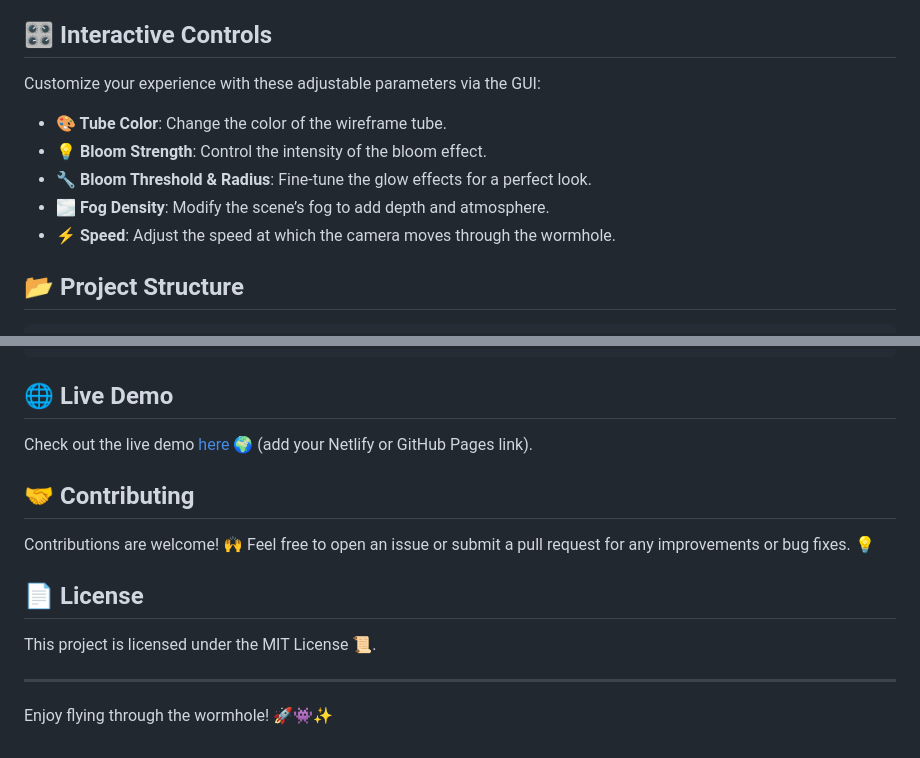
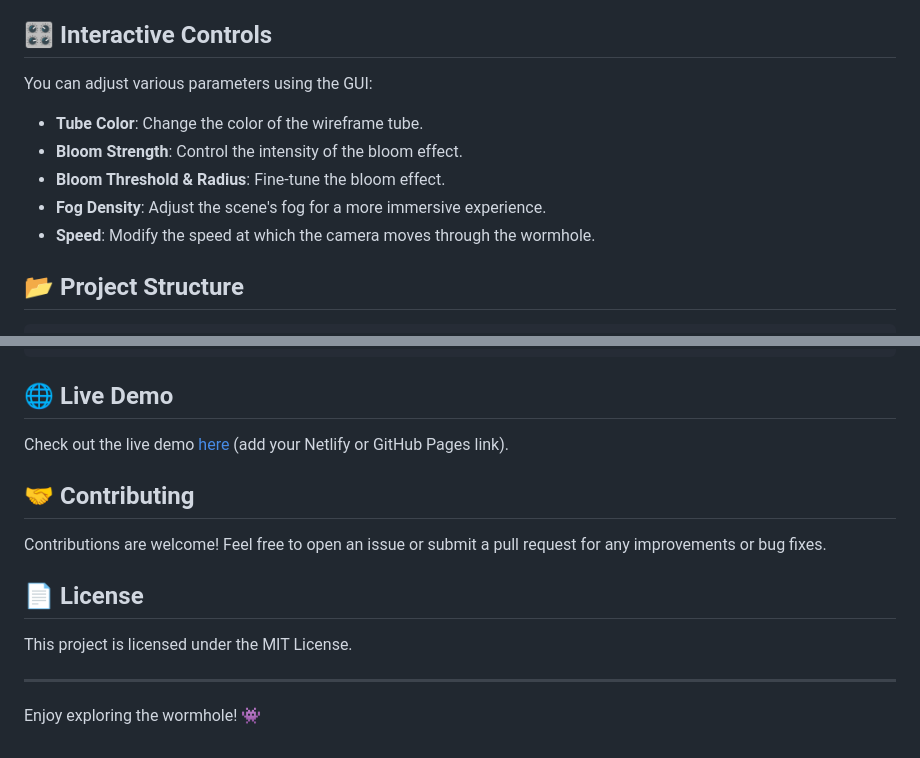
Before and after one commit to Harman8815/Wireframe-wormhole, a Markdown page: README.md, 2 parts joined by grey strips. Rendered like a GitHub page.

````diff
--- a/README.md
+++ b/README.md
@@ -60,11 +60,11 @@ npm run build
 
 ## 🎛️ Interactive Controls
-Customize your experience with these adjustable parameters via the GUI:
-- **🎨 Tube Color**: Change the color of the wireframe tube.
-- **💡 Bloom Strength**: Control the intensity of the bloom effect.
-- **🔧 Bloom Threshold & Radius**: Fine-tune the glow effects for a perfect look.
-- **🌫️ Fog Density**: Modify the scene’s fog to add depth and atmosphere.
-- **⚡ Speed**: Adjust the speed at which the camera moves through the wormhole.
+You can adjust various parameters using the GUI:
+- **Tube Color**: Change the color of the wireframe tube.
+- **Bloom Strength**: Control the intensity of the bloom effect.
+- **Bloom Threshold & Radius**: Fine-tune the bloom effect.
+- **Fog Density**: Adjust the scene's fog for a more immersive experience.
+- **Speed**: Modify the speed at which the camera moves through the wormhole.
 
 ## 📂 Project Structure
 ```
@@ -79,14 +79,14 @@ Customize your experience with these adjustable parameters via the GUI:
 ```
 
 ## 🌐 Live Demo
-Check out the live demo [here](#) 🌍 (add your Netlify or GitHub Pages link).
+Check out the live demo [here](#) (add your Netlify or GitHub Pages link).
 
 ## 🤝 Contributing
-Contributions are welcome! 🙌 Feel free to open an issue or submit a pull request for any improvements or bug fixes. 💡
+Contributions are welcome! Feel free to open an issue or submit a pull request for any improvements or bug fixes.
 
 ## 📄 License
-This project is licensed under the MIT License 📜.
+This project is licensed under the MIT License.
 
 ---
 
-Enjoy flying through the wormhole! 🚀👾✨
+Enjoy exploring the wormhole! 👾
````
Also changed, not shown: other parts of README.md (+28 -28 lines).
